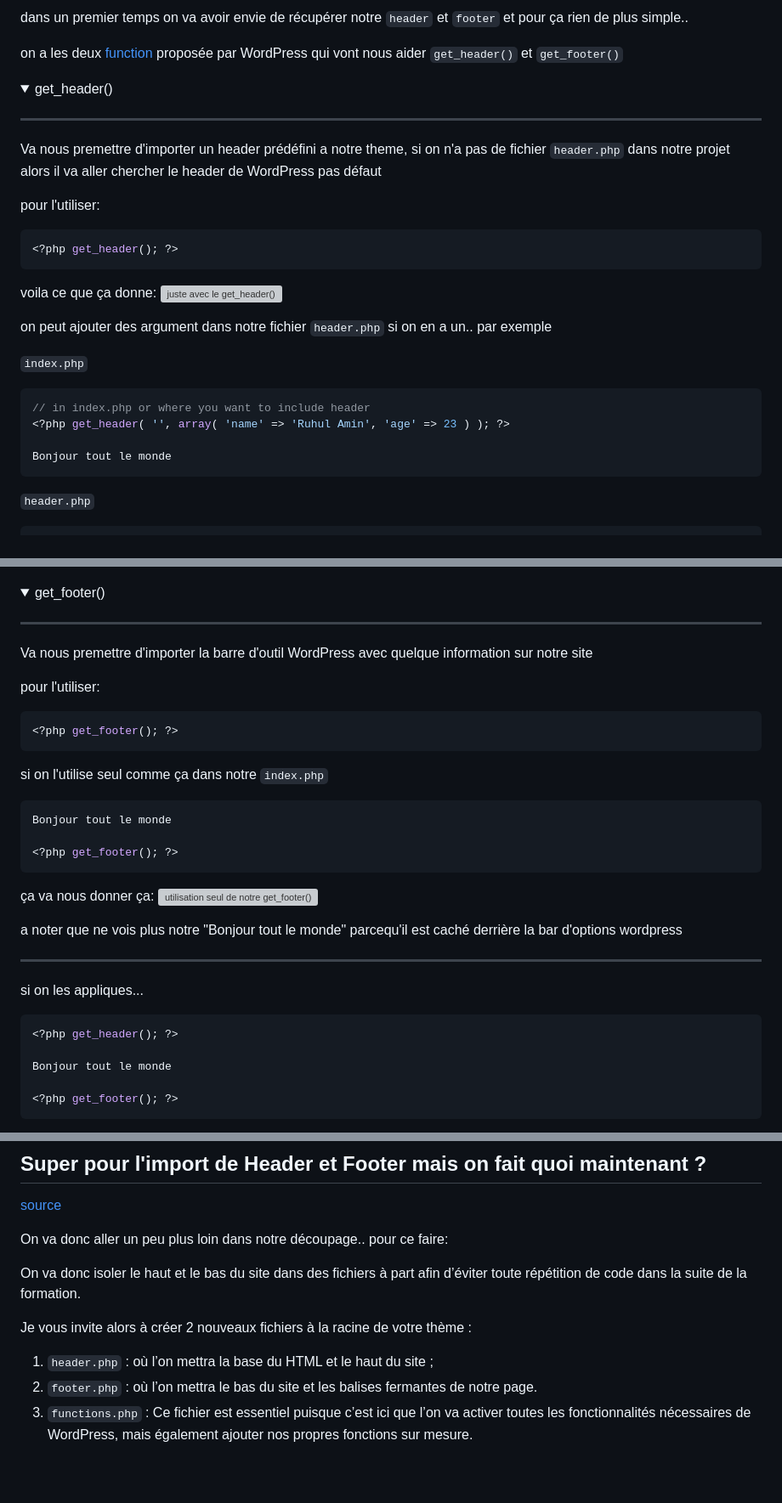
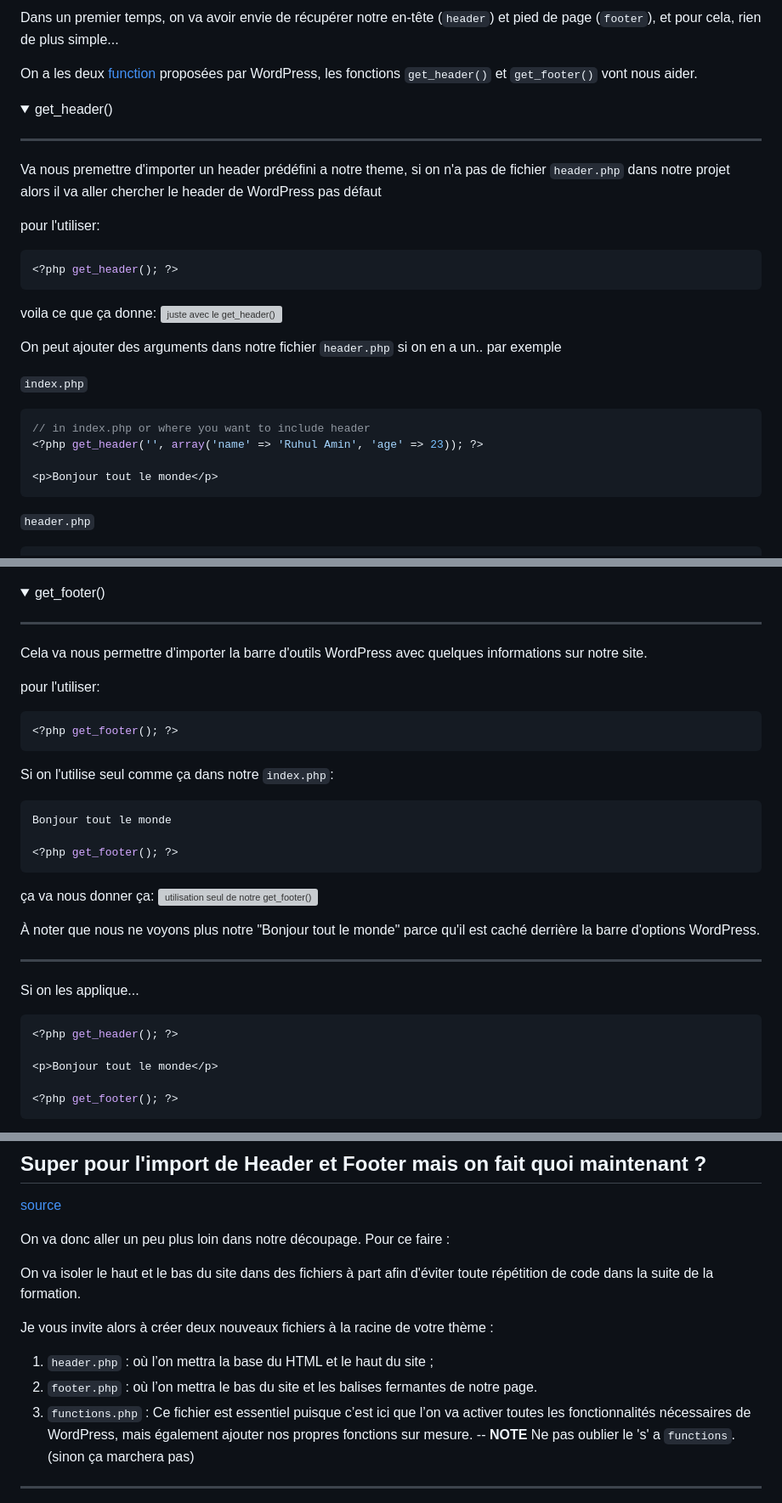
Before and after one commit to Poulycroc/lessons-isfsc, a Markdown page: courses/05__premier-template-custom.md, 3 parts joined by grey strips. Shown at 85% size. GitHub-like rendering; folded sections open; blank space fills up the shorter version; grey boxes are pictures that could not be loaded.

````diff
--- a/courses/05__premier-template-custom.md
+++ b/courses/05__premier-template-custom.md
@@ -57,7 +59,7 @@ notre site pour le moment ne paie pas de mine : <img src=".screenshots/Screensho
 
-dans un premier temps on va avoir envie de récupérer notre `header` et `footer` et pour ça rien de plus simple..
+Dans un premier temps, on va avoir envie de récupérer notre en-tête (`header`) et pied de page (`footer`), et pour cela, rien de plus simple...
 
-on a les deux [function](https://www.php.net/manual/en/language.functions.php) proposée par WordPress qui vont nous aider `get_header()` et `get_footer()`
+On a les deux [function](https://www.php.net/manual/en/language.functions.php) proposées par WordPress, les fonctions `get_header()` et `get_footer()` vont nous aider.
 
 <details>
 <summary>get_header()</summary>
@@ -73,14 +75,14 @@ pour l'utiliser:
 
 voila ce que ça donne: <img src="./.screenshots/Screenshot 2022-11-14 at 08.18.19.png" alt="juste avec le get_header()" />
 
-on peut ajouter des argument dans notre fichier `header.php` si on en a un.. par exemple
+On peut ajouter des arguments dans notre fichier  `header.php` si on en a un.. par exemple
 
 `index.php`
 ```php
 // in index.php or where you want to include header
-<?php get_header( '', array( 'name' => 'Ruhul Amin', 'age' => 23 ) ); ?>
+<?php get_header('', array('name' => 'Ruhul Amin', 'age' => 23)); ?>
 
-Bonjour tout le monde
+<p>Bonjour tout le monde</p>
 ```
 
 `header.php`
@@ -98,14 +100,14 @@ de qui va donner: <img src="./.screenshots/Screenshot 2022-11-14 at 08.22.51.png
 
 ------------------------------------------------------------------
 
-Va nous premettre d'importer la barre d'outil WordPress avec quelque information sur notre site
+Cela va nous permettre d'importer la barre d'outils WordPress avec quelques informations sur notre site.
 
 pour l'utiliser:
 ```php
 <?php get_footer(); ?>
 ```
 
-si on l'utilise seul comme ça dans notre `index.php`
+Si on l'utilise seul comme ça dans notre `index.php`:
 ```php
 Bonjour tout le monde
 
@@ -113,16 +115,16 @@ Bonjour tout le monde
 ```
 ça va nous donner ça: <img src="./.screenshots/Screenshot 2022-11-14 at 08.35.36.png" alt="utilisation seul de notre get_footer()" />
 
-a noter que ne vois plus notre "Bonjour tout le monde" parcequ'il est caché derrière la bar d'options wordpress
+À noter que nous ne voyons plus notre "Bonjour tout le monde" parce qu'il est caché derrière la barre d'options WordPress.
 
 ------------------------------------------------------------------
 </details>
 
-si on les appliques...
+Si on les applique...
 ```php
 <?php get_header(); ?>
 
-Bonjour tout le monde
+<p>Bonjour tout le monde</p>
 
 <?php get_footer(); ?>
 ```
@@ -133,13 +135,17 @@ Bonjour tout le monde
 
 [source](https://capitainewp.io/formations/developper-theme-wordpress/header-footer-theme/)
 
-On va donc aller un peu plus loin dans notre découpage.. pour ce faire:
+On va donc aller un peu plus loin dans notre découpage. Pour ce faire :
 
-On va donc isoler le haut et le bas du site dans des fichiers à part afin d’éviter toute répétition de code dans la suite de la formation.
+On va isoler le haut et le bas du site dans des fichiers à part afin d'éviter toute répétition de code dans la suite de la formation.
 
-Je vous invite alors à créer 2 nouveaux fichiers à la racine de votre thème :
+Je vous invite alors à créer deux nouveaux fichiers à la racine de votre thème :
 
 1. `header.php` : où l’on mettra la base du HTML et le haut du site ;
 2. `footer.php` : où l’on mettra le bas du site et les balises fermantes de notre page.
 2. `functions.php` : Ce fichier est essentiel puisque c’est ici que l’on va activer toutes les fonctionnalités nécessaires de WordPress, mais également ajouter nos propres fonctions sur mesure.
+--
+**NOTE**
+Ne pas oublier le 's' a `functions`.(sinon ça marchera pas)
+---
 
````
Also changed, not shown: other parts of courses/05__premier-template-custom.md (+33 -31 lines).
